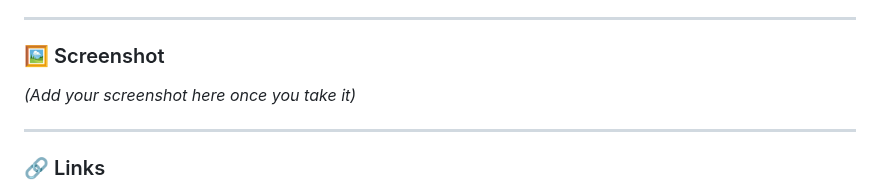
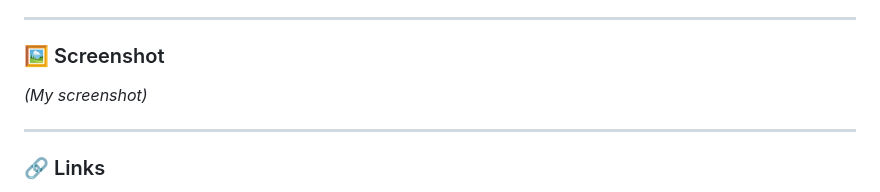
Before and after one commit to Vanessa30043/REST_Countries_API_Project, a Markdown page: rest-countries-api-with-color-theme-switcher-master 2/README.md, the part around the change. GitHub-like rendering.

```diff
--- a/rest-countries-api-with-color-theme-switcher-master 2/README.md
+++ b/rest-countries-api-with-color-theme-switcher-master 2/README.md
@@ -43,7 +43,7 @@ This project also allowed me to practice concepts I previously used in my **Type
 
 ### 🖼 Screenshot
 
-*(Add your screenshot here once you take it)*
+*(My screenshot)*
 
 
 
```
